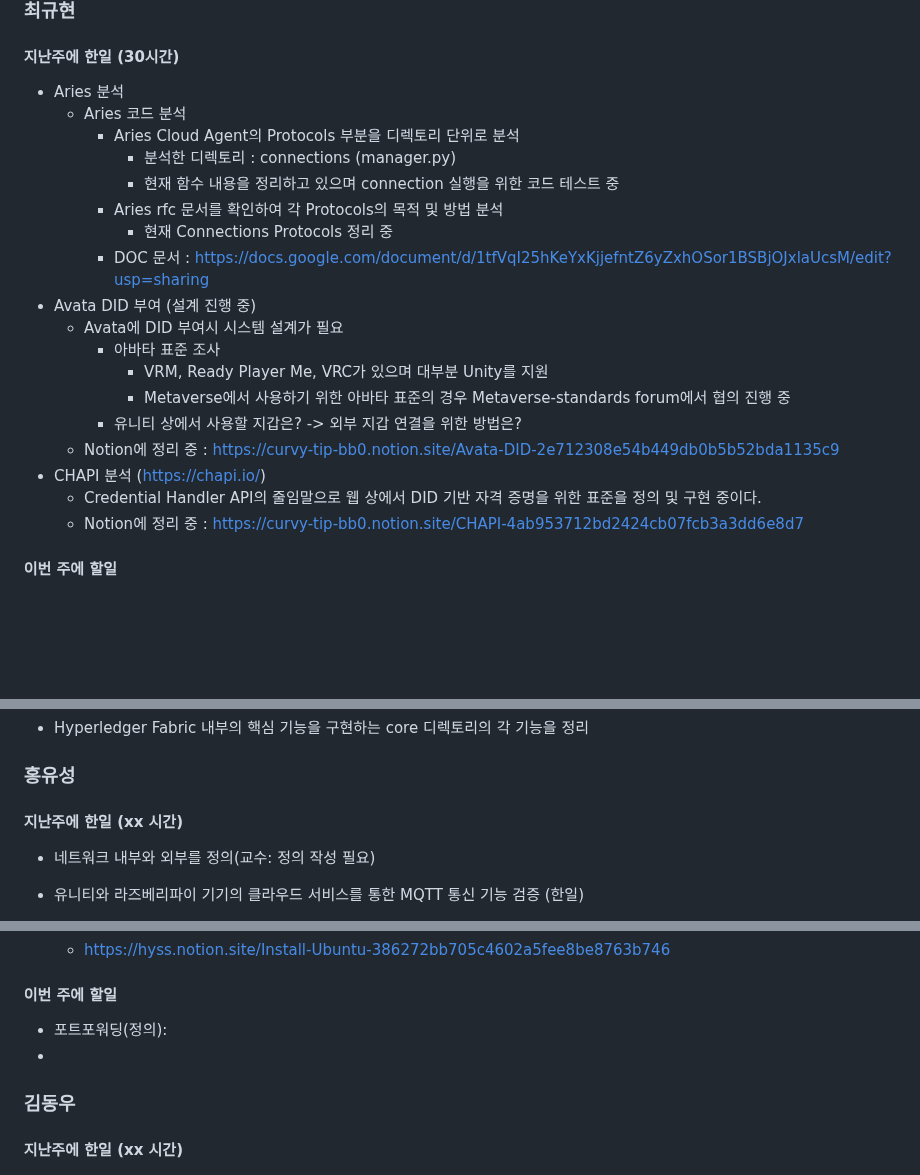
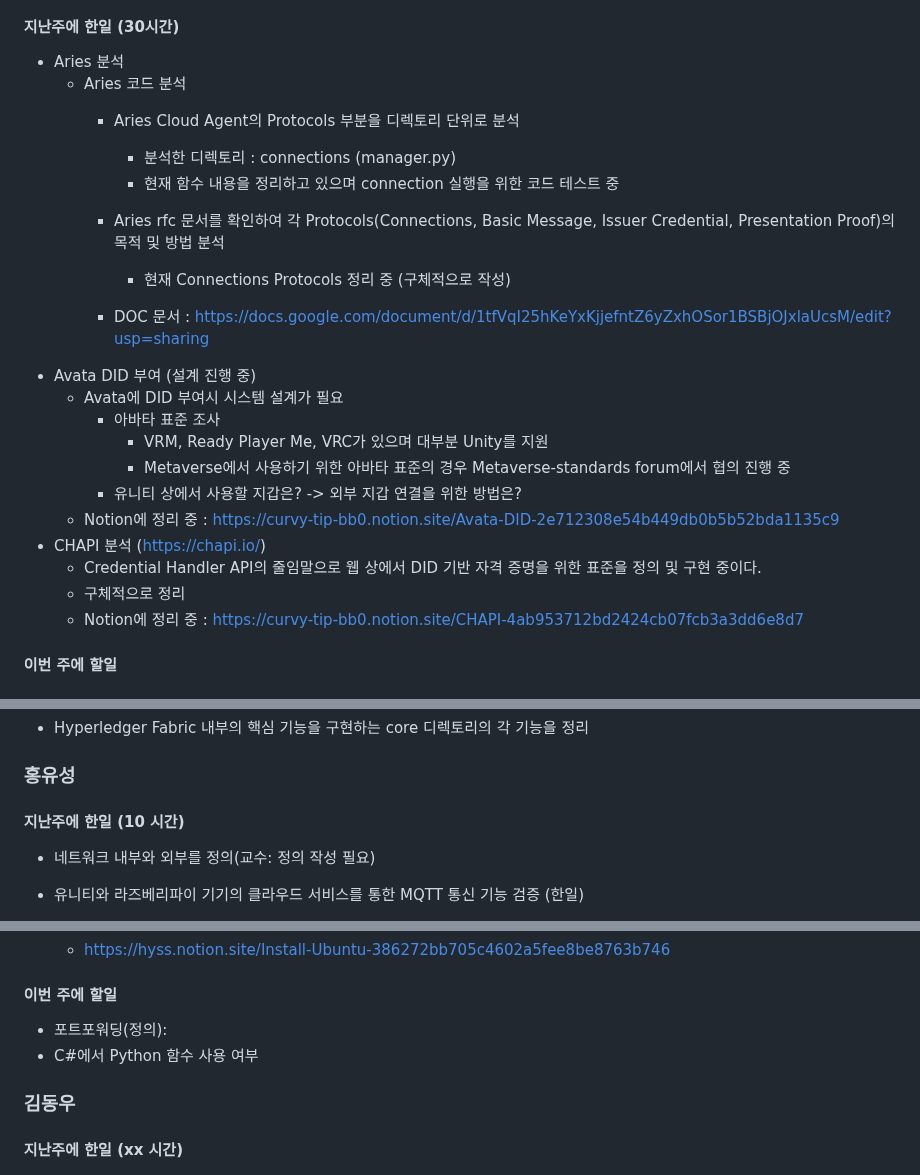
Before and after one commit to geunkim/Metaverse, a Markdown page: Minutes/2023_4_17.md, 3 parts joined by grey strips. GitHub-like rendering; blank space fills up the shorter version.

```diff
--- a/Minutes/2023_4_17.md
+++ b/Minutes/2023_4_17.md
@@ -10,8 +10,10 @@
       - Aries Cloud Agent의 Protocols 부분을 디렉토리 단위로 분석
         - 분석한 디렉토리 : connections (manager.py)
         - 현재 함수 내용을 정리하고 있으며 connection 실행을 위한 코드 테스트 중
-      - Aries rfc 문서를 확인하여 각 Protocols의 목적 및 방법 분석
+      - Aries rfc 문서를 확인하여 각 Protocols(Connections, Basic Message, Issuer Credential, Presentation Proof)의 목적 및 방법 분석
+
         - 현재 Connections Protocols 정리 중
+        (구체적으로 작성)
       - DOC 문서 : https://docs.google.com/document/d/1tfVqI25hKeYxKjjefntZ6yZxhOSor1BSBjOJxlaUcsM/edit?usp=sharing
   - Avata DID 부여 (설계 진행 중)
     - Avata에 DID 부여시 시스템 설계가 필요
@@ -22,6 +24,7 @@
     - Notion에 정리 중 : https://curvy-tip-bb0.notion.site/Avata-DID-2e712308e54b449db0b5b52bda1135c9
   - CHAPI 분석 (https://chapi.io/)
     - Credential Handler API의 줄임말으로 웹 상에서 DID 기반 자격 증명을 위한 표준을 정의 및 구현 중이다.
+    - 구체적으로 정리
     - Notion에 정리 중 : https://curvy-tip-bb0.notion.site/CHAPI-4ab953712bd2424cb07fcb3a3dd6e8d7
 
 #### 이번 주에 할일
@@ -58,7 +61,7 @@
 
 ### 홍유성
 
-#### 지난주에 한일 (xx 시간)
+#### 지난주에 한일 (10 시간)
 
  - 네트워크 내부와 외부를 정의(교수: 정의 작성 필요)
 
@@ -84,7 +87,7 @@
 #### 이번 주에 할일
 
 - 포트포워딩(정의):
--
+- C#에서 Python 함수 사용 여부
 
 ### 김동우
 
```
